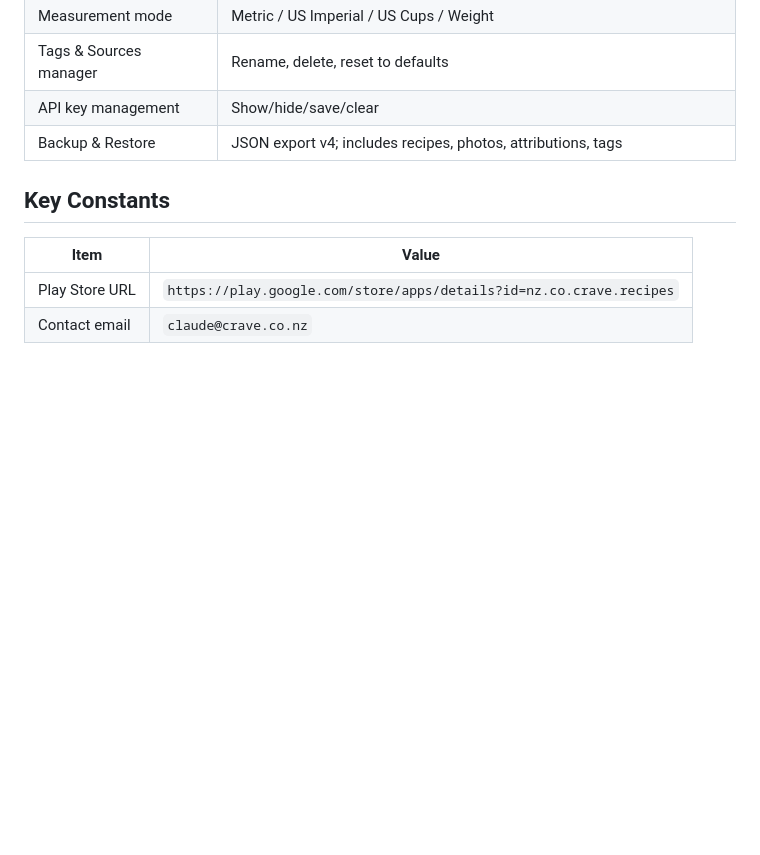
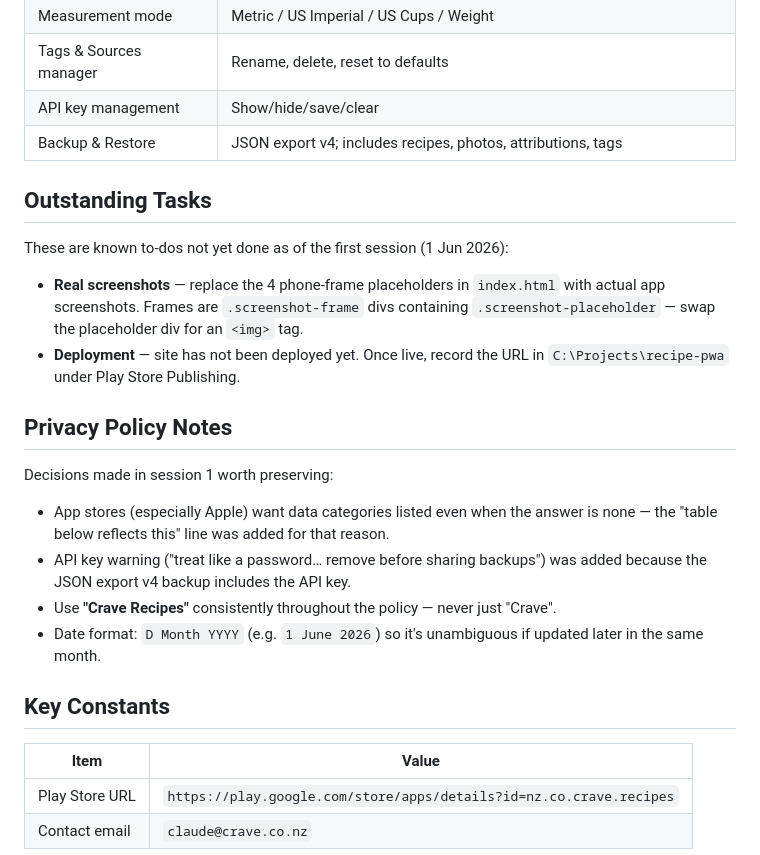
Before and after one commit to zero-noise-dev/crave-recipes, a Markdown page: CLAUDE.md, the part around the change. GitHub-like rendering; blank space fills up the shorter version.

Commit message:
Update CLAUDE.md with outstanding tasks and privacy policy rationale
Captures session 1 decisions: screenshot placeholders, deployment to-do,
privacy policy wording choices (API key warning, naming consistency, date format).

Co-Authored-By: Claude Sonnet 4.6 <noreply@anthropic.com>

```diff
--- a/CLAUDE.md
+++ b/CLAUDE.md
@@ -98,6 +98,22 @@ This is the authoritative feature list for the Crave Recipes Android app. Use it
 | API key management | Show/hide/save/clear |
 | Backup & Restore | JSON export v4; includes recipes, photos, attributions, tags |
 
+## Outstanding Tasks
+
+These are known to-dos not yet done as of the first session (1 Jun 2026):
+
+- **Real screenshots** — replace the 4 phone-frame placeholders in `index.html` with actual app screenshots. Frames are `.screenshot-frame` divs containing `.screenshot-placeholder` — swap the placeholder div for an `<img>` tag.
+- **Deployment** — site has not been deployed yet. Once live, record the URL in `C:\Projects\recipe-pwa` under Play Store Publishing.
+
+## Privacy Policy Notes
+
+Decisions made in session 1 worth preserving:
+
+- App stores (especially Apple) want data categories listed even when the answer is none — the "table below reflects this" line was added for that reason.
+- API key warning ("treat like a password… remove before sharing backups") was added because the JSON export v4 backup includes the API key.
+- Use **"Crave Recipes"** consistently throughout the policy — never just "Crave".
+- Date format: `D Month YYYY` (e.g. `1 June 2026`) so it's unambiguous if updated later in the same month.
+
 ## Key Constants
 
 | Item | Value |
```
